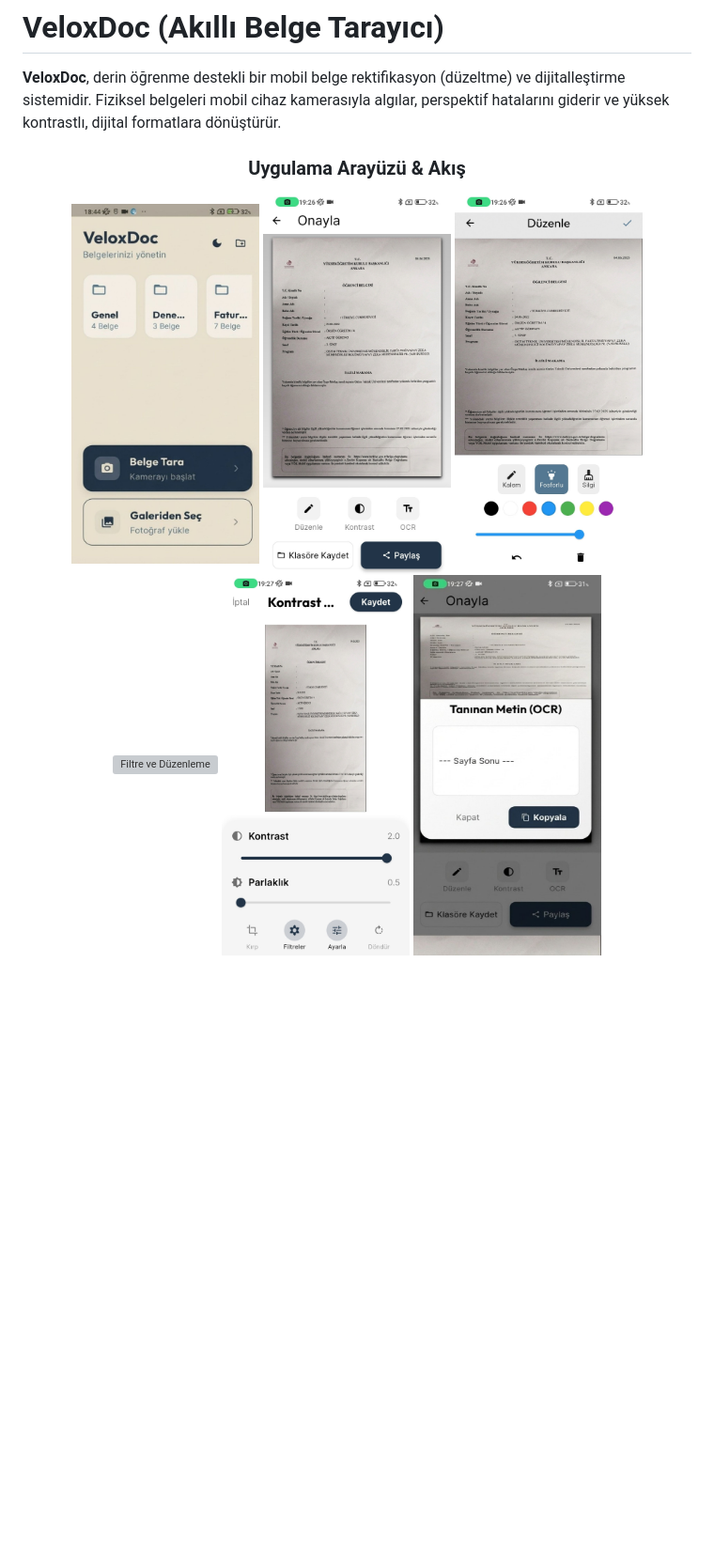
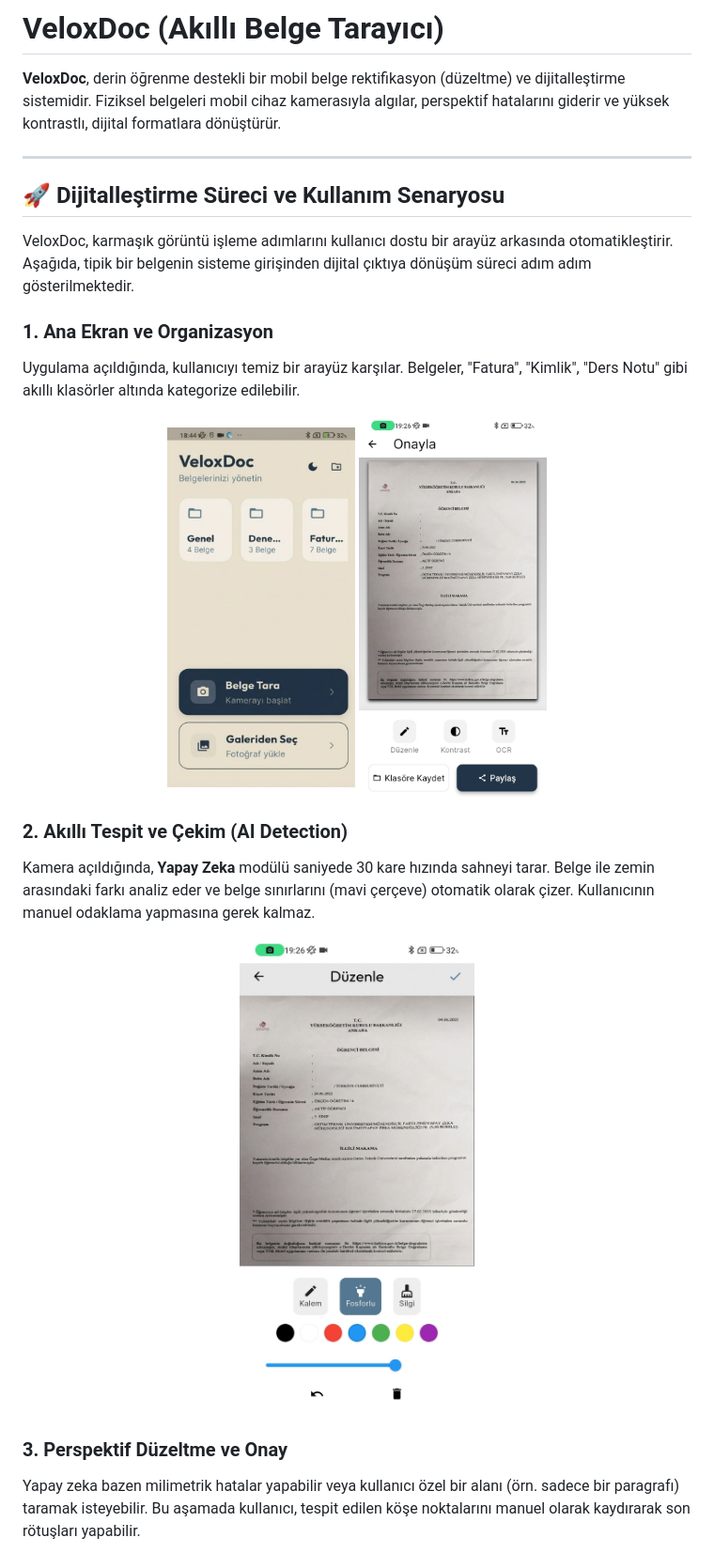
Before and after one commit to samettkartal/veloxdoc-scanner, a Markdown page: README.md, the part around one of its changes. Shown at 94% size. Rendered like a GitHub page; blank space fills up the shorter version; grey boxes are pictures that could not be loaded.

```diff
--- a/README.md
+++ b/README.md
@@ -2,12 +2,27 @@
 
 **VeloxDoc**, derin öğrenme destekli bir mobil belge rektifikasyon (düzeltme) ve dijitalleştirme sistemidir. Fiziksel belgeleri mobil cihaz kamerasıyla algılar, perspektif hatalarını giderir ve yüksek kontrastlı, dijital formatlara dönüştürür.
 
+---
+
+## 🚀 Dijitalleştirme Süreci ve Kullanım Senaryosu
+
+VeloxDoc, karmaşık görüntü işleme adımlarını kullanıcı dostu bir arayüz arkasında otomatikleştirir. Aşağıda, tipik bir belgenin sisteme girişinden dijital çıktıya dönüşüm süreci adım adım gösterilmektedir.
+
+### 1. Ana Ekran ve Organizasyon
+Uygulama açıldığında, kullanıcıyı temiz bir arayüz karşılar. Belgeler, "Fatura", "Kimlik", "Ders Notu" gibi akıllı klasörler altında kategorize edilebilir.
+
 <div align="center">
-  <h3>Uygulama Arayüzü & Akış</h3>
-  <img src="assets/screenshots/screen_01.jpg" width="200" alt="Ana Ekran" />
-  <img src="assets/screenshots/screen_02.jpg" width="200" alt="Kategori/Klasör Yönetimi" />
-  <img src="assets/screenshots/screen_03.jpg" width="200" alt="Canlı Belge Algılama" />
-  <br>
-  <img src="assets/screenshots/screen_edit.png" width="200" alt="Filtre ve Düzenleme" />
-  <img src="assets/screenshots/screen_04.jpg" width="200" alt="Perspektif Kırpma" />
-  <img src="assets/screenshots/screen_05.jpg" width="200" alt="OCR Sonucu ve Paylaşım" />
+  <img src="assets/screenshots/screen_01.jpg" width="200" alt="Ana Ekran" style="margin-right: 20px;" />
+  <img src="assets/screenshots/screen_02.jpg" width="200" alt="Klasör Yönetimi" />
+</div>
+
+### 2. Akıllı Tespit ve Çekim (AI Detection)
+Kamera açıldığında, **Yapay Zeka** modülü saniyede 30 kare hızında sahneyi tarar. Belge ile zemin arasındaki farkı analiz eder ve belge sınırlarını (mavi çerçeve) otomatik olarak çizer. Kullanıcının manuel odaklama yapmasına gerek kalmaz.
+
+<div align="center">
+  <img src="assets/screenshots/screen_03.jpg" width="250" alt="Canlı Belge Tespiti" />
+</div>
+
+### 3. Perspektif Düzeltme ve Onay
+Yapay zeka bazen milimetrik hatalar yapabilir veya kullanıcı özel bir alanı (örn. sadece bir paragrafı) taramak isteyebilir. Bu aşamada kullanıcı, tespit edilen köşe noktalarını manuel olarak kaydırarak son rötuşları yapabilir.
+
```
Also changed, not shown: other parts of README.md (+25 -34 lines).
